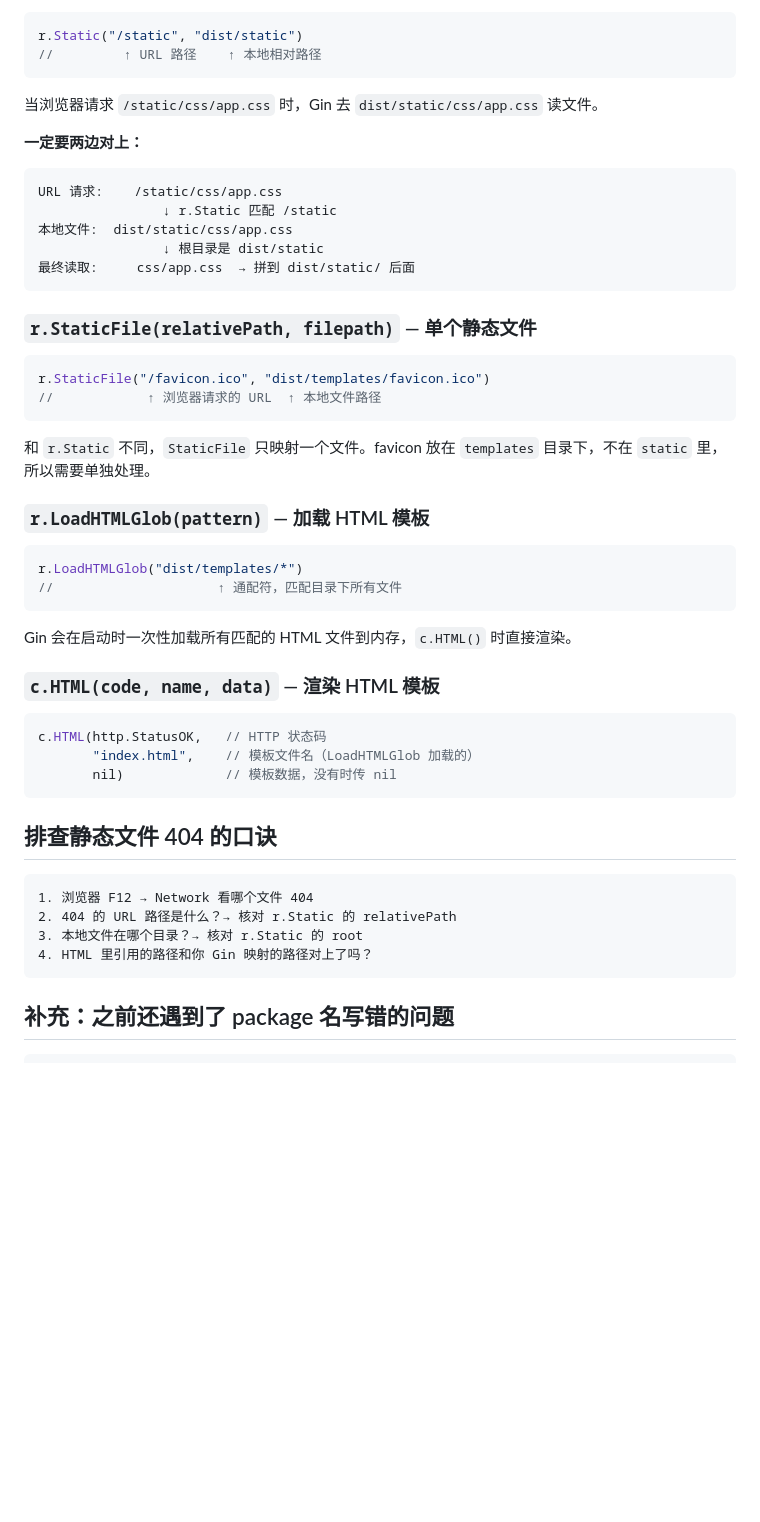
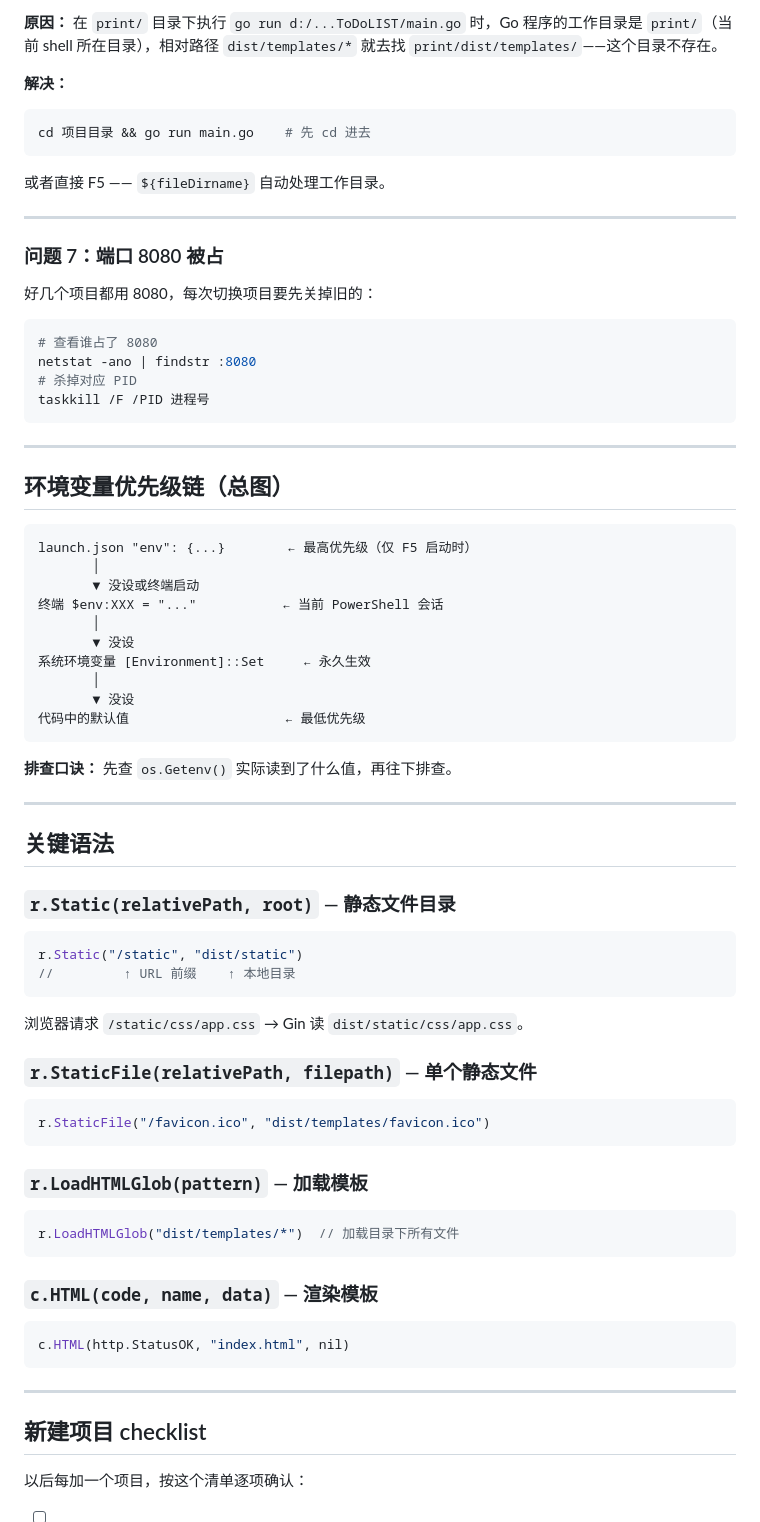
Before and after one commit to cococoaa/books-manager, a Markdown page: ToDoLIST/README.md, the part around one of its changes. Drawn GitHub-style; blank space fills up the shorter version.

Commit message:
ToDoLIST项目问题总结：环境变量串库、launch.json格式、静态文件路径

````diff
--- a/ToDoLIST/README.md
+++ b/ToDoLIST/README.md
@@ -109,55 +177,79 @@ func main() {
+**原因：** 在 `print/` 目录下执行 `go run d:/...ToDoLIST/main.go` 时，Go 程序的工作目录是 `print/`（当前 shell 所在目录），相对路径 `dist/templates/*` 就去找 `print/dist/templates/`——这个目录不存在。
+
+**解决：**
+
+```bash
+cd 项目目录 && go run main.go    # 先 cd 进去
+```
+
+或者直接 F5 —— `${fileDirname}` 自动处理工作目录。
+
+---
+
+### 问题 7：端口 8080 被占
+
+好几个项目都用 8080，每次切换项目要先关掉旧的：
+
+```powershell
+# 查看谁占了 8080
+netstat -ano | findstr :8080
+# 杀掉对应 PID
+taskkill /F /PID 进程号
+```
+
+---
+
+## 环境变量优先级链（总图）
+
+```
+launch.json "env": {...}        ← 最高优先级（仅 F5 启动时）
+       │
+       ▼ 没设或终端启动
+终端 $env:XXX = "..."           ← 当前 PowerShell 会话
+       │
+       ▼ 没设
+系统环境变量 [Environment]::Set     ← 永久生效
+       │
+       ▼ 没设
+代码中的默认值                    ← 最低优先级
+```
+
+**排查口诀：** 先查 `os.Getenv()` 实际读到了什么值，再往下排查。
+
+---
+
+## 关键语法
+
+### `r.Static(relativePath, root)` — 静态文件目录
 
 ```go
 r.Static("/static", "dist/static")
-//         ↑ URL 路径    ↑ 本地相对路径
+//         ↑ URL 前缀    ↑ 本地目录
 ```
 
-当浏览器请求 `/static/css/app.css` 时，Gin 去 `dist/static/css/app.css` 读文件。
-
-**一定要两边对上：**
-
-```
-URL 请求:    /static/css/app.css
-                ↓ r.Static 匹配 /static
-本地文件:  dist/static/css/app.css
-                ↓ 根目录是 dist/static
-最终读取:     css/app.css  → 拼到 dist/static/ 后面
-```
+浏览器请求 `/static/css/app.css` → Gin 读 `dist/static/css/app.css`。
 
 ### `r.StaticFile(relativePath, filepath)` — 单个静态文件
 
 ```go
 r.StaticFile("/favicon.ico", "dist/templates/favicon.ico")
-//            ↑ 浏览器请求的 URL  ↑ 本地文件路径
 ```
 
-和 `r.Static` 不同，`StaticFile` 只映射一个文件。favicon 放在 `templates` 目录下，不在 `static` 里，所以需要单独处理。
-
-### `r.LoadHTMLGlob(pattern)` — 加载 HTML 模板
+### `r.LoadHTMLGlob(pattern)` — 加载模板
 
 ```go
-r.LoadHTMLGlob("dist/templates/*")
-//                     ↑ 通配符，匹配目录下所有文件
+r.LoadHTMLGlob("dist/templates/*")  // 加载目录下所有文件
 ```
 
-Gin 会在启动时一次性加载所有匹配的 HTML 文件到内存，`c.HTML()` 时直接渲染。
-
-### `c.HTML(code, name, data)` — 渲染 HTML 模板
+### `c.HTML(code, name, data)` — 渲染模板
 
 ```go
-c.HTML(http.StatusOK,   // HTTP 状态码
-       "index.html",    // 模板文件名（LoadHTMLGlob 加载的）
-       nil)             // 模板数据，没有时传 nil
+c.HTML(http.StatusOK, "index.html", nil)
 ```
 
-## 排查静态文件 404 的口诀
+---
 
-```
-1. 浏览器 F12 → Network 看哪个文件 404
-2. 404 的 URL 路径是什么？→ 核对 r.Static 的 relativePath
-3. 本地文件在哪个目录？→ 核对 r.Static 的 root
-4. HTML 里引用的路径和你 Gin 映射的路径对上了吗？
-```
+## 新建项目 checklist
 
-## 补充：之前还遇到了 package 名写错的问题
+以后每加一个项目，按这个清单逐项确认：
 
````
Also changed, not shown: other parts of ToDoLIST/README.md (+141 -70 lines).
